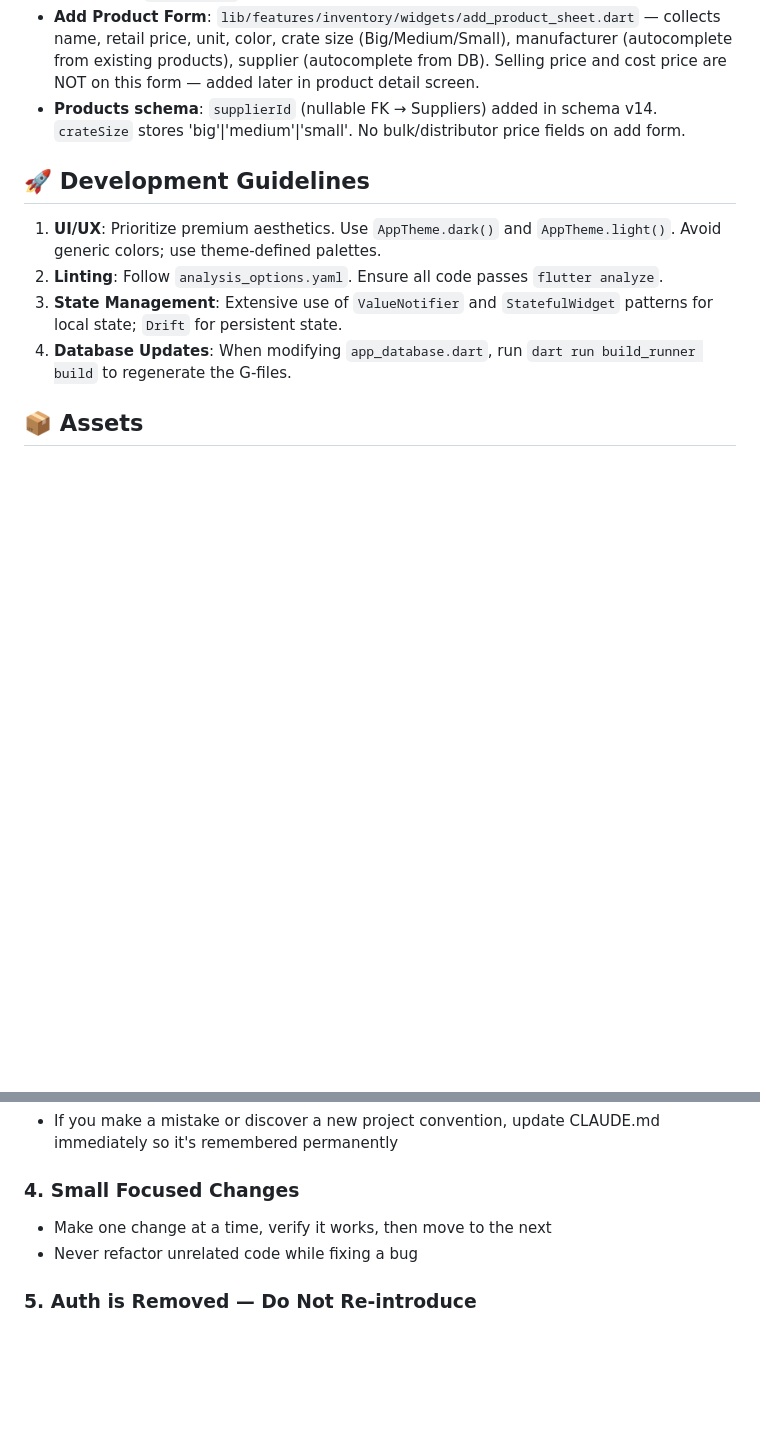
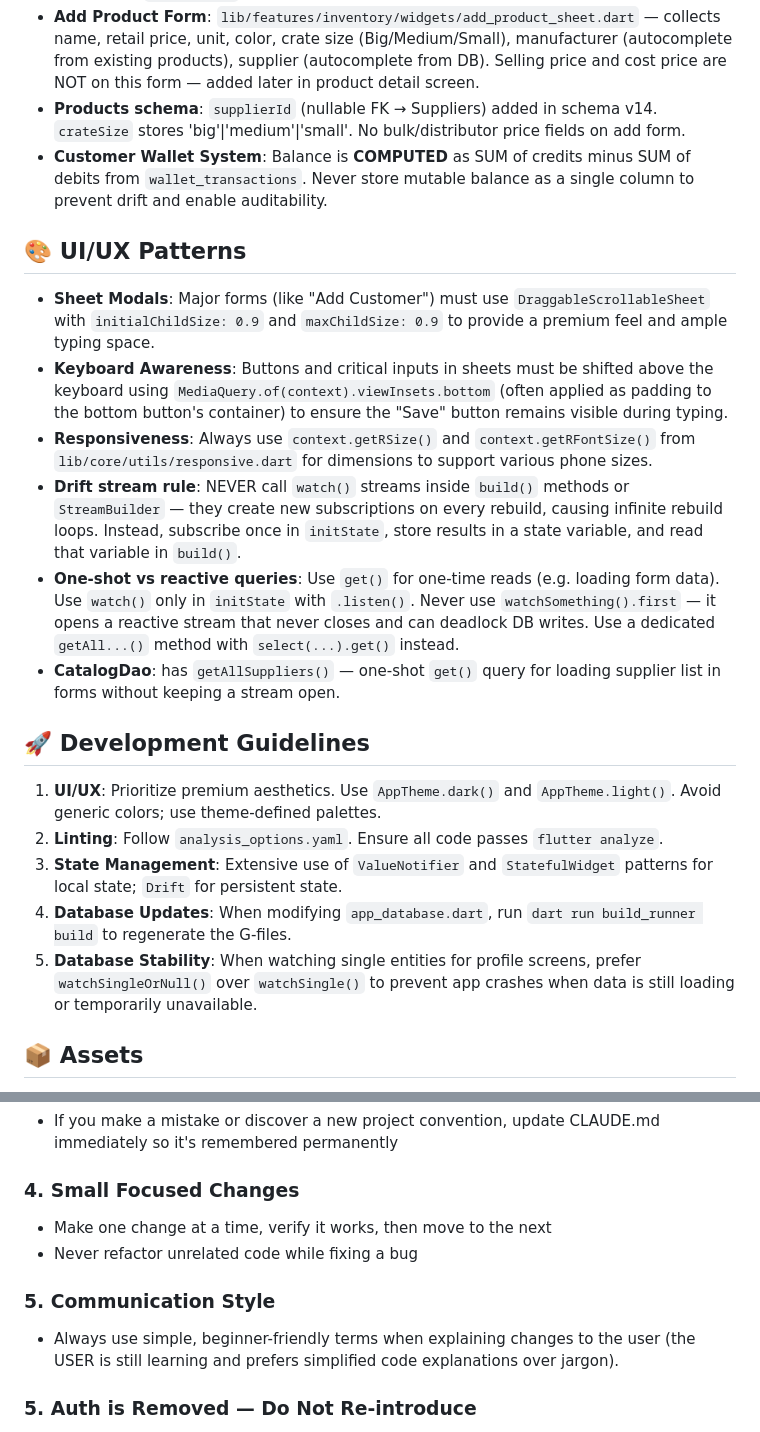
Before and after one commit to okworemmanuelc/drinkPosApp, a Markdown page: CLAUDE.md, 2 parts joined by grey strips. GitHub-like rendering; blank space fills up the shorter version.

Commit message:
Update CLAUDE.md with Wallet system, UI patterns, and Database stability rules

```diff
--- a/CLAUDE.md
+++ b/CLAUDE.md
@@ -40,6 +40,16 @@ lib/
 -   **Crate Management**: Specialized logic for tracking empty crate stocks and deposits, grouped by `CrateGroups`.
 -   **Add Product Form**: `lib/features/inventory/widgets/add_product_sheet.dart` — collects name, retail price, unit, color, crate size (Big/Medium/Small), manufacturer (autocomplete from existing products), supplier (autocomplete from DB). Selling price and cost price are NOT on this form — added later in product detail screen.
 -   **Products schema**: `supplierId` (nullable FK → Suppliers) added in schema v14. `crateSize` stores 'big'|'medium'|'small'. No bulk/distributor price fields on add form.
+-   **Customer Wallet System**: Balance is **COMPUTED** as SUM of credits minus SUM of debits from `wallet_transactions`. Never store mutable balance as a single column to prevent drift and enable auditability.
+
+## 🎨 UI/UX Patterns
+
+-   **Sheet Modals**: Major forms (like "Add Customer") must use `DraggableScrollableSheet` with `initialChildSize: 0.9` and `maxChildSize: 0.9` to provide a premium feel and ample typing space.
+-   **Keyboard Awareness**: Buttons and critical inputs in sheets must be shifted above the keyboard using `MediaQuery.of(context).viewInsets.bottom` (often applied as padding to the bottom button's container) to ensure the "Save" button remains visible during typing.
+-   **Responsiveness**: Always use `context.getRSize()` and `context.getRFontSize()` from `lib/core/utils/responsive.dart` for dimensions to support various phone sizes.
+-   **Drift stream rule**: NEVER call `watch()` streams inside `build()` methods or `StreamBuilder` — they create new subscriptions on every rebuild, causing infinite rebuild loops. Instead, subscribe once in `initState`, store results in a state variable, and read that variable in `build()`.
+-   **One-shot vs reactive queries**: Use `get()` for one-time reads (e.g. loading form data). Use `watch()` only in `initState` with `.listen()`. Never use `watchSomething().first` — it opens a reactive stream that never closes and can deadlock DB writes. Use a dedicated `getAll...()` method with `select(...).get()` instead.
+-   **CatalogDao**: has `getAllSuppliers()` — one-shot `get()` query for loading supplier list in forms without keeping a stream open.
 
 ## 🚀 Development Guidelines
 
@@ -47,6 +57,7 @@ lib/
 2.  **Linting**: Follow `analysis_options.yaml`. Ensure all code passes `flutter analyze`.
 3.  **State Management**: Extensive use of `ValueNotifier` and `StatefulWidget` patterns for local state; `Drift` for persistent state.
 4.  **Database Updates**: When modifying `app_database.dart`, run `dart run build_runner build` to regenerate the G-files.
+5.  **Database Stability**: When watching single entities for profile screens, prefer `watchSingleOrNull()` over `watchSingle()` to prevent app crashes when data is still loading or temporarily unavailable.
 
 ## 📦 Assets
 -   **Images**: Stored in `assets/images/`, including branding (Ribaplus logo) and decorative backgrounds.
@@ -71,6 +82,9 @@ lib/
 - Make one change at a time, verify it works, then move to the next
 - Never refactor unrelated code while fixing a bug
 
+### 5. Communication Style
+- Always use simple, beginner-friendly terms when explaining changes to the user (the USER is still learning and prefers simplified code explanations over jargon).
+
 ### 5. Auth is Removed — Do Not Re-introduce
 - `lib/features/auth/` is fully deleted. Do not import anything from it.
 - `AuthService` (`lib/shared/services/auth_service.dart`) is a stub — only import `flutter/widgets.dart` and `app_database.dart`. Do not add back `supabase_flutter`, `google_sign_in`, `shared_preferences`, `crypto`, or `drift` imports unless auth is being re-implemented intentionally.
```
